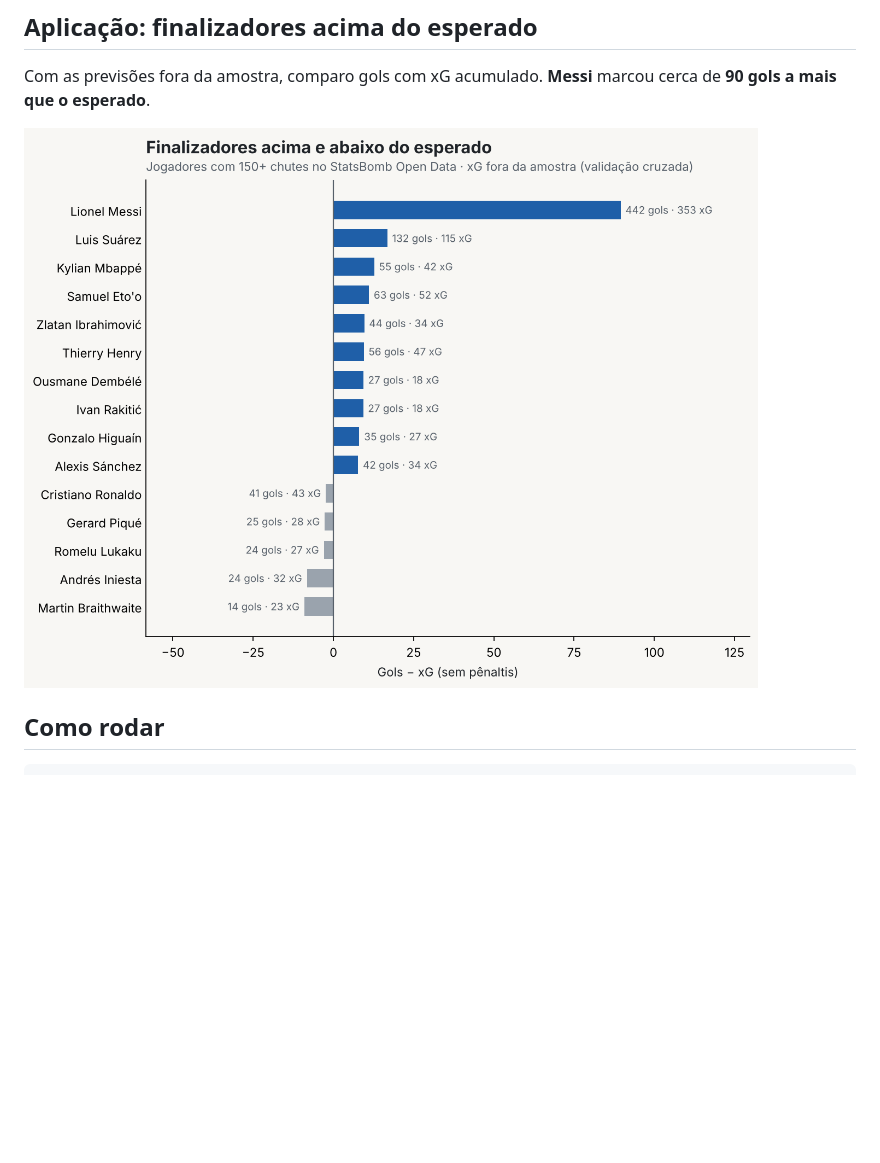
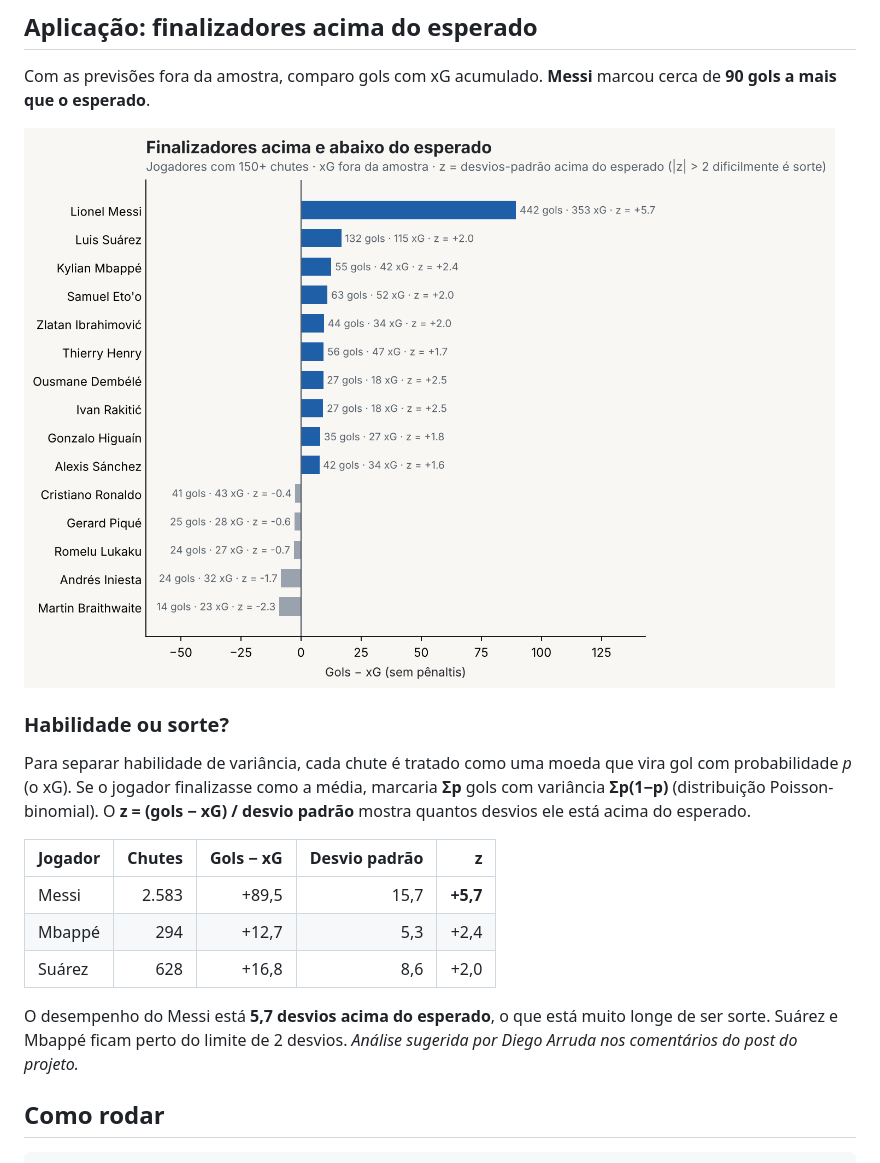
Before and after one commit to andrecasemiro28/modelo-xg, a Markdown page: README.md, the part around the change. Rendered like a GitHub page; pictures changed too: reports/figures/finalizadores.png; blank space fills up the shorter version.

Commit message:
Adiciona teste de significancia (habilidade ou sorte) nos finalizadores

````diff
--- a/README.md
+++ b/README.md
@@ -57,6 +57,18 @@ Com as previsões fora da amostra, comparo gols com xG acumulado. **Messi** marc
 
 ![Finalizadores](reports/figures/finalizadores.png)
 
+### Habilidade ou sorte?
+
+Para separar habilidade de variância, cada chute é tratado como uma moeda que vira gol com probabilidade *p* (o xG). Se o jogador finalizasse como a média, marcaria **Σp** gols com variância **Σp(1−p)** (distribuição Poisson-binomial). O **z = (gols − xG) / desvio padrão** mostra quantos desvios ele está acima do esperado.
+
+| Jogador | Chutes | Gols − xG | Desvio padrão | z |
+|---|---:|---:|---:|---:|
+| Messi | 2.583 | +89,5 | 15,7 | **+5,7** |
+| Mbappé | 294 | +12,7 | 5,3 | +2,4 |
+| Suárez | 628 | +16,8 | 8,6 | +2,0 |
+
+O desempenho do Messi está **5,7 desvios acima do esperado**, o que está muito longe de ser sorte. Suárez e Mbappé ficam perto do limite de 2 desvios. *Análise sugerida por Diego Arruda nos comentários do post do projeto.*
+
 ## Como rodar
 
 ```bash
````
Also changed, not shown: reports/figures/calibracao.png, reports/figures/importancia.png, reports/figures/mapa_xg.png, 5 other files.
